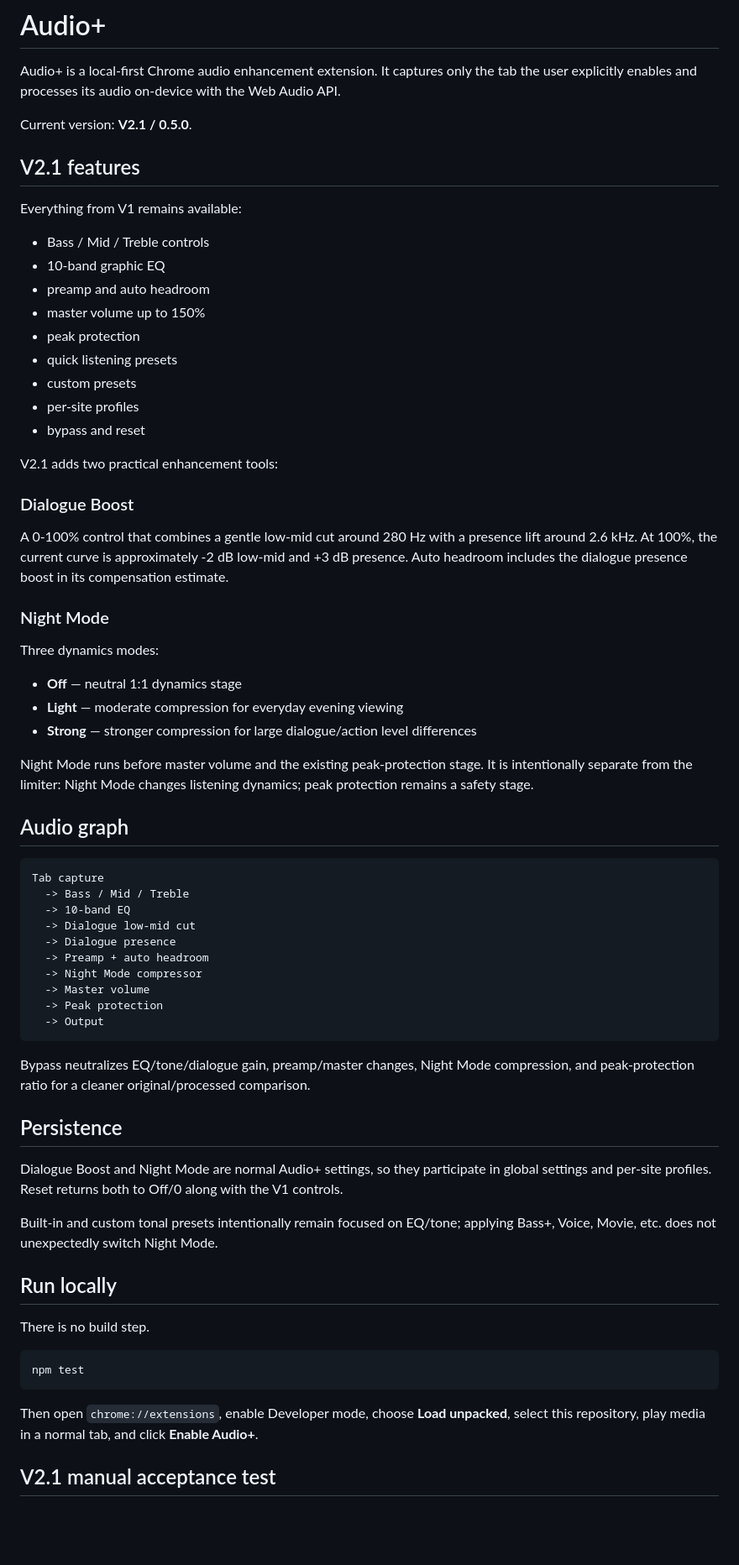
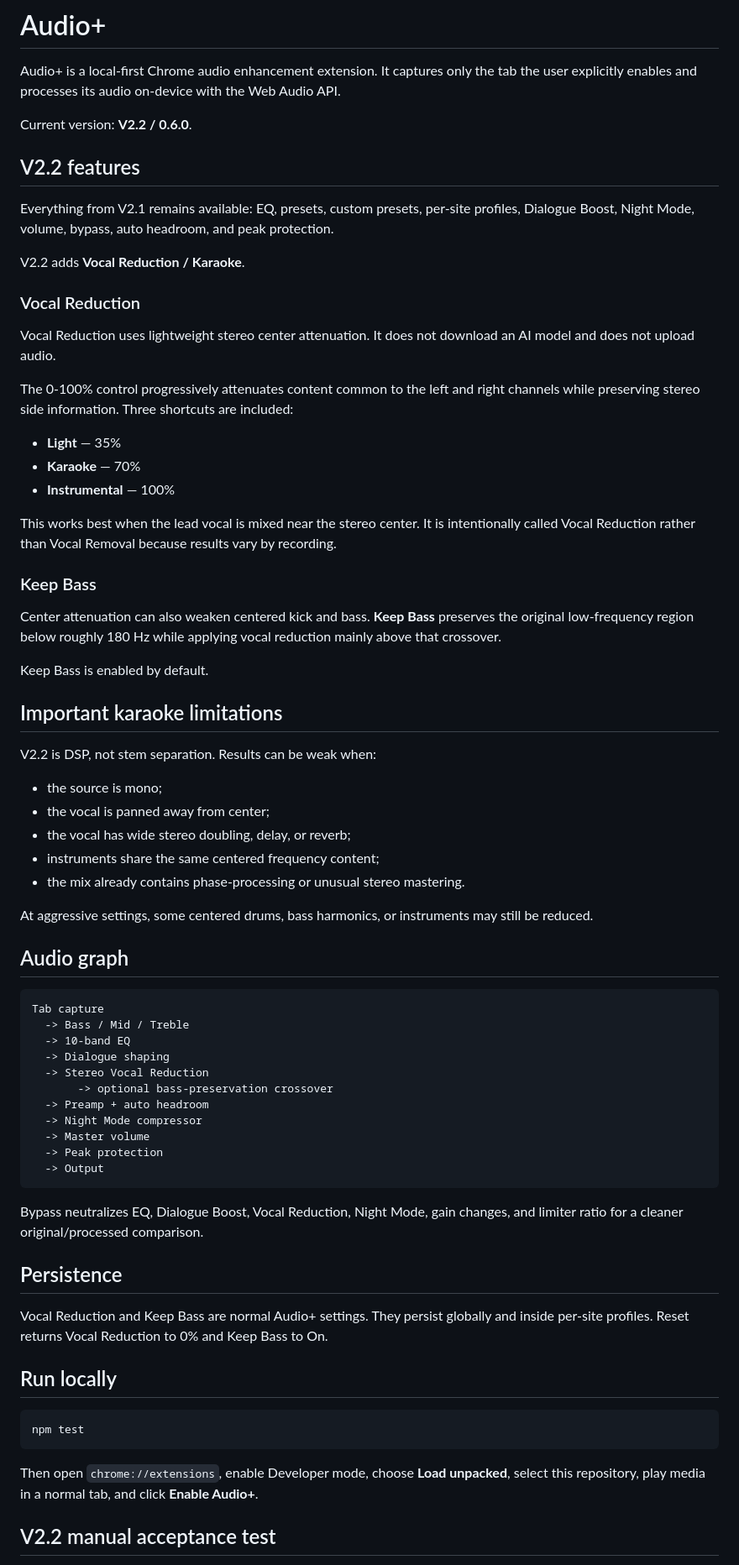
Before and after one commit to ylnyorulmaz/audioplus, a Markdown page: README.md, the part around one of its changes. Shown at 84% size. GitHub-like rendering; blank space fills up the shorter version.

Commit message:
docs: document V2.2 karaoke mode

````diff
--- a/README.md
+++ b/README.md
@@ -2,37 +2,43 @@
 
 Audio+ is a local-first Chrome audio enhancement extension. It captures only the tab the user explicitly enables and processes its audio on-device with the Web Audio API.
 
-Current version: **V2.1 / 0.5.0**.
+Current version: **V2.2 / 0.6.0**.
 
-## V2.1 features
+## V2.2 features
 
-Everything from V1 remains available:
+Everything from V2.1 remains available: EQ, presets, custom presets, per-site profiles, Dialogue Boost, Night Mode, volume, bypass, auto headroom, and peak protection.
 
-- Bass / Mid / Treble controls
-- 10-band graphic EQ
-- preamp and auto headroom
-- master volume up to 150%
-- peak protection
-- quick listening presets
-- custom presets
-- per-site profiles
-- bypass and reset
+V2.2 adds **Vocal Reduction / Karaoke**.
 
-V2.1 adds two practical enhancement tools:
+### Vocal Reduction
 
-### Dialogue Boost
+Vocal Reduction uses lightweight stereo center attenuation. It does not download an AI model and does not upload audio.
 
-A 0-100% control that combines a gentle low-mid cut around 280 Hz with a presence lift around 2.6 kHz. At 100%, the current curve is approximately -2 dB low-mid and +3 dB presence. Auto headroom includes the dialogue presence boost in its compensation estimate.
+The 0-100% control progressively attenuates content common to the left and right channels while preserving stereo side information. Three shortcuts are included:
 
-### Night Mode
+- **Light** — 35%
+- **Karaoke** — 70%
+- **Instrumental** — 100%
 
-Three dynamics modes:
+This works best when the lead vocal is mixed near the stereo center. It is intentionally called Vocal Reduction rather than Vocal Removal because results vary by recording.
 
-- **Off** — neutral 1:1 dynamics stage
-- **Light** — moderate compression for everyday evening viewing
-- **Strong** — stronger compression for large dialogue/action level differences
+### Keep Bass
 
-Night Mode runs before master volume and the existing peak-protection stage. It is intentionally separate from the limiter: Night Mode changes listening dynamics; peak protection remains a safety stage.
+Center attenuation can also weaken centered kick and bass. **Keep Bass** preserves the original low-frequency region below roughly 180 Hz while applying vocal reduction mainly above that crossover.
+
+Keep Bass is enabled by default.
+
+## Important karaoke limitations
+
+V2.2 is DSP, not stem separation. Results can be weak when:
+
+- the source is mono;
+- the vocal is panned away from center;
+- the vocal has wide stereo doubling, delay, or reverb;
+- instruments share the same centered frequency content;
+- the mix already contains phase-processing or unusual stereo mastering.
+
+At aggressive settings, some centered drums, bass harmonics, or instruments may still be reduced.
 
 ## Audio graph
 
@@ -40,8 +46,9 @@ Night Mode runs before master volume and the existing peak-protection stage. It
 Tab capture
   -> Bass / Mid / Treble
   -> 10-band EQ
-  -> Dialogue low-mid cut
-  -> Dialogue presence
+  -> Dialogue shaping
+  -> Stereo Vocal Reduction
+       -> optional bass-preservation crossover
   -> Preamp + auto headroom
   -> Night Mode compressor
   -> Master volume
@@ -49,17 +56,13 @@ Tab capture
   -> Output
 ```
 
-Bypass neutralizes EQ/tone/dialogue gain, preamp/master changes, Night Mode compression, and peak-protection ratio for a cleaner original/processed comparison.
+Bypass neutralizes EQ, Dialogue Boost, Vocal Reduction, Night Mode, gain changes, and limiter ratio for a cleaner original/processed comparison.
 
 ## Persistence
 
-Dialogue Boost and Night Mode are normal Audio+ settings, so they participate in global settings and per-site profiles. Reset returns both to Off/0 along with the V1 controls.
-
-Built-in and custom tonal presets intentionally remain focused on EQ/tone; applying Bass+, Voice, Movie, etc. does not unexpectedly switch Night Mode.
+Vocal Reduction and Keep Bass are normal Audio+ settings. They persist globally and inside per-site profiles. Reset returns Vocal Reduction to 0% and Keep Bass to On.
 
 ## Run locally
-
-There is no build step.
 
 ```bash
 npm test
@@ -67,5 +70,5 @@ npm test
 
 Then open `chrome://extensions`, enable Developer mode, choose **Load unpacked**, select this repository, play media in a normal tab, and click **Enable Audio+**.
 
-## V2.1 manual acceptance test
+## V2.2 manual acceptance test
 
````
Also changed, not shown: other parts of README.md (+11 -14 lines).
